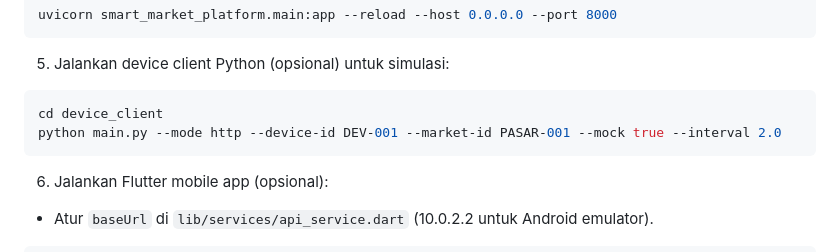
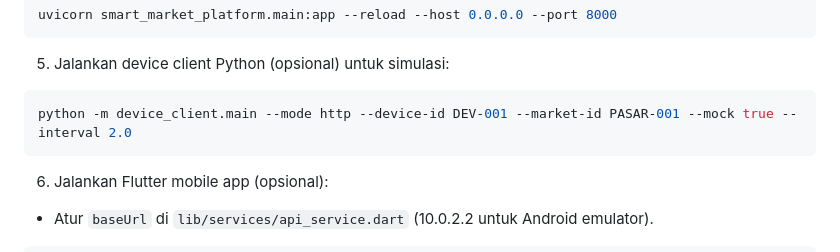
Before and after one commit to PoJiC69/Smart-Market-Data-Stream-Project-Pasar-Rakyat-, a Markdown page: README.md, the part around the change. Drawn GitHub-style.

````diff
--- a/README.md
+++ b/README.md
@@ -104,8 +104,7 @@ uvicorn smart_market_platform.main:app --reload --host 0.0.0.0 --port 8000
 
 5. Jalankan device client Python (opsional) untuk simulasi:
 ```bash
-cd device_client
-python main.py --mode http --device-id DEV-001 --market-id PASAR-001 --mock true --interval 2.0
+python -m device_client.main --mode http --device-id DEV-001 --market-id PASAR-001 --mock true --interval 2.0
 ```
 
 6. Jalankan Flutter mobile app (opsional):
````
